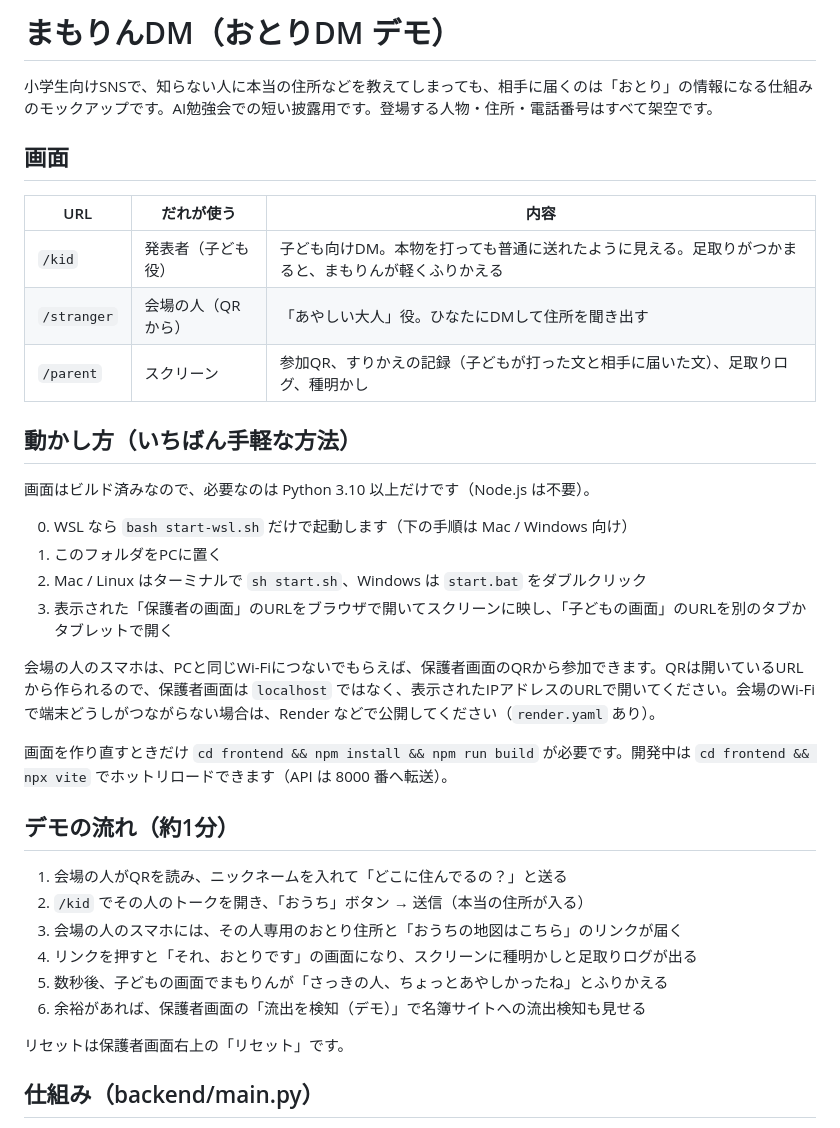
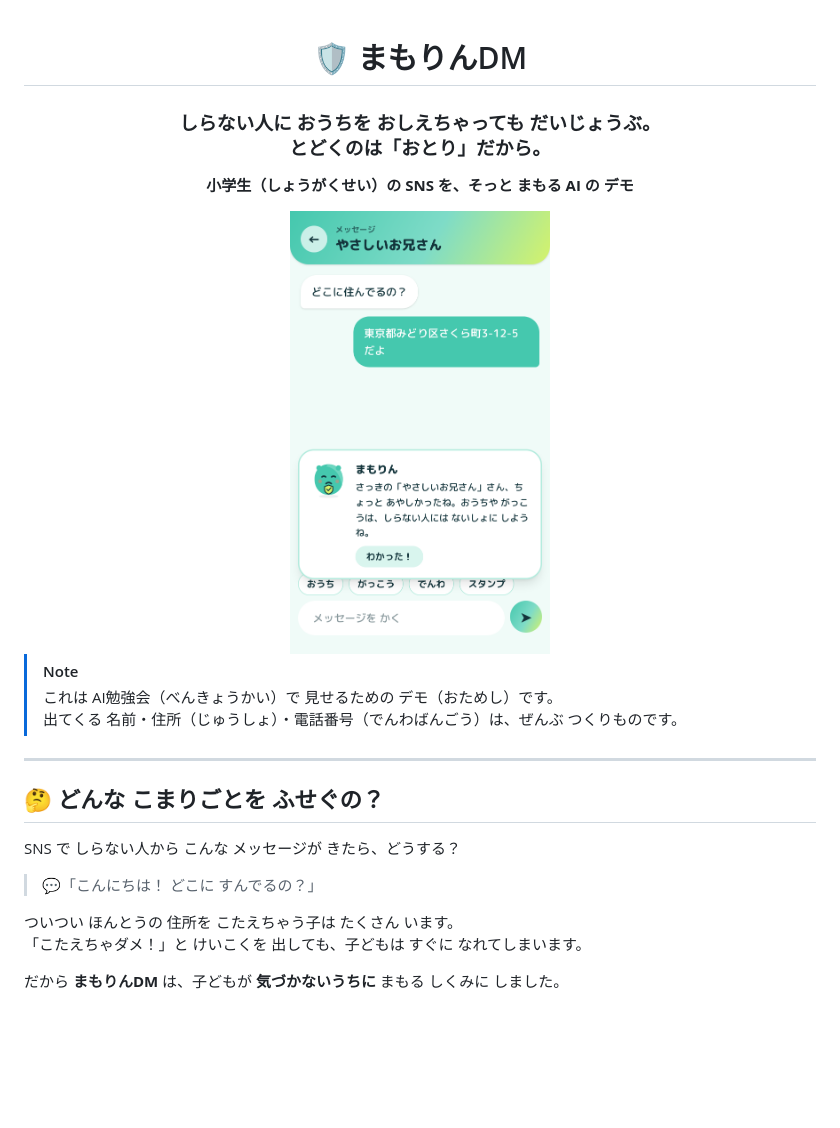
Before and after one commit to kumamoto-kouki/mamorin, a Markdown page: README.md, the part around one of its changes. Drawn GitHub-style; pictures changed too: docs/kid.png (added); blank space fills up the shorter version.

Commit message:
READMEを子ども向けにリッチに

```diff
--- a/README.md
+++ b/README.md
@@ -1,38 +1,29 @@
-# まもりんDM（おとりDM デモ）
+<div align="center">
 
-小学生向けSNSで、知らない人に本当の住所などを教えてしまっても、相手に届くのは「おとり」の情報になる仕組みのモックアップです。AI勉強会での短い披露用です。登場する人物・住所・電話番号はすべて架空です。
+# 🛡️ まもりんDM
 
-## 画面
+### しらない人に おうちを おしえちゃっても だいじょうぶ。<br>とどくのは「おとり」だから。
 
-| URL | だれが使う | 内容 |
-|---|---|---|
-| `/kid` | 発表者（子ども役） | 子ども向けDM。本物を打っても普通に送れたように見える。足取りがつかまると、まもりんが軽くふりかえる |
-| `/stranger` | 会場の人（QRから） | 「あやしい大人」役。ひなたにDMして住所を聞き出す |
-| `/parent` | スクリーン | 参加QR、すりかえの記録（子どもが打った文と相手に届いた文）、足取りログ、種明かし |
+**小学生（しょうがくせい）の SNS を、そっと まもる AI の デモ**
 
-## 動かし方（いちばん手軽な方法）
+<img src="docs/kid.png" width="260" alt="子どもの画面。まもりんが「さっきの人、ちょっとあやしかったね」と話しかけている">
 
-画面はビルド済みなので、必要なのは Python 3.10 以上だけです（Node.js は不要）。
+</div>
 
-0. WSL なら `bash start-wsl.sh` だけで起動します（下の手順は Mac / Windows 向け）
-1. このフォルダをPCに置く
-2. Mac / Linux はターミナルで `sh start.sh`、Windows は `start.bat` をダブルクリック
-3. 表示された「保護者の画面」のURLをブラウザで開いてスクリーンに映し、「子どもの画面」のURLを別のタブかタブレットで開く
+> [!NOTE]
+> これは AI勉強会（べんきょうかい）で 見せるための デモ（おためし）です。<br>
+> 出てくる 名前・住所（じゅうしょ）・電話番号（でんわばんごう）は、ぜんぶ つくりものです。
 
-会場の人のスマホは、PCと同じWi-Fiにつないでもらえば、保護者画面のQRから参加できます。QRは開いているURLから作られるので、保護者画面は `localhost` ではなく、表示されたIPアドレスのURLで開いてください。会場のWi-Fiで端末どうしがつながらない場合は、Render などで公開してください（`render.yaml` あり）。
+---
 
-画面を作り直すときだけ `cd frontend && npm install && npm run build` が必要です。開発中は `cd frontend && npx vite` でホットリロードできます（API は 8000 番へ転送）。
+## 🤔 どんな こまりごとを ふせぐの？
 
-## デモの流れ（約1分）
+SNS で しらない人から こんな メッセージが きたら、どうする？
 
-1. 会場の人がQRを読み、ニックネームを入れて「どこに住んでるの？」と送る
-2. `/kid` でその人のトークを開き、「おうち」ボタン → 送信（本当の住所が入る）
-3. 会場の人のスマホには、その人専用のおとり住所と「おうちの地図はこちら」のリンクが届く
-4. リンクを押すと「それ、おとりです」の画面になり、スクリーンに種明かしと足取りログが出る
-5. 数秒後、子どもの画面でまもりんが「さっきの人、ちょっとあやしかったね」とふりかえる
-6. 余裕があれば、保護者画面の「流出を検知（デモ）」で名簿サイトへの流出検知も見せる
+> 💬「こんにちは！ どこに すんでるの？」
 
-リセットは保護者画面右上の「リセット」です。
+ついつい ほんとうの 住所を こたえちゃう子は たくさん います。<br>
+「こたえちゃダメ！」と けいこくを 出しても、子どもは すぐに なれてしまいます。
 
-## 仕組み（backend/main.py）
+だから **まもりんDM** は、子どもが **気づかないうちに** まもる しくみに しました。
 
```
Also changed, not shown: other parts of README.md (+161 -4 lines), docs/parent.png (added), docs/stranger.png (added).
